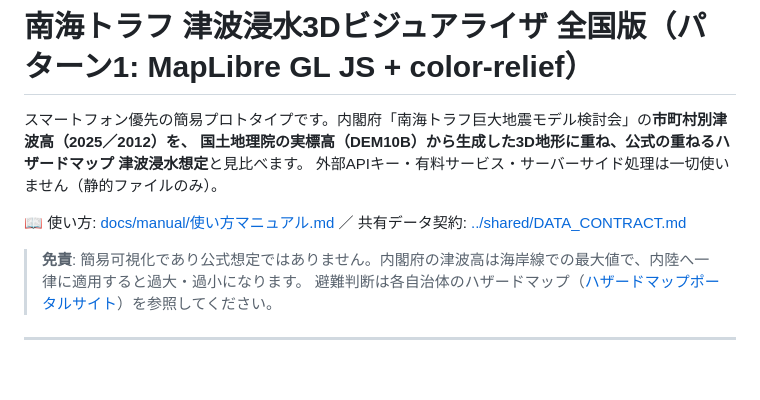
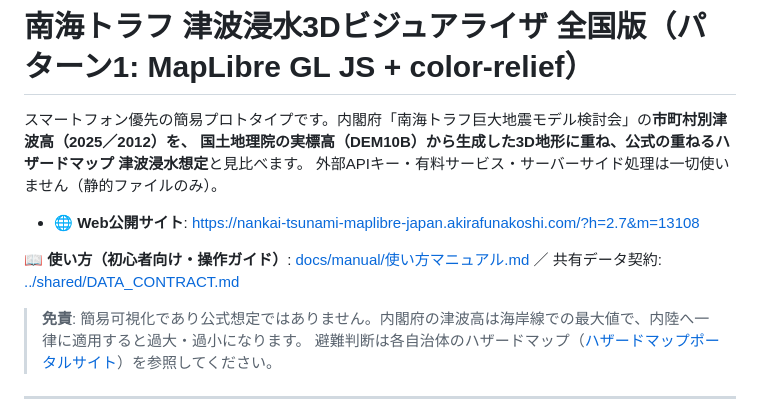
Before and after one commit to Akira-Papa/nankai-tsunami-maplibre-japan, a Markdown page: README.md, the part around the change. Drawn GitHub-style; blank space fills up the shorter version.

Commit message:
Update README with beginner-friendly manual link

```diff
--- a/README.md
+++ b/README.md
@@ -4,7 +4,9 @@
 国土地理院の実標高（DEM10B）から生成した3D地形に重ね、公式の**重ねるハザードマップ 津波浸水想定**と見比べます。
 外部APIキー・有料サービス・サーバーサイド処理は一切使いません（静的ファイルのみ）。
 
-📖 使い方: [docs/manual/使い方マニュアル.md](docs/manual/使い方マニュアル.md) ／ 共有データ契約: [../shared/DATA_CONTRACT.md](../shared/DATA_CONTRACT.md)
+- 🌐 **Web公開サイト**: [https://nankai-tsunami-maplibre-japan.akirafunakoshi.com/?h=2.7&m=13108](https://nankai-tsunami-maplibre-japan.akirafunakoshi.com/?h=2.7&m=13108)
+
+📖 **使い方（初心者向け・操作ガイド）**: [docs/manual/使い方マニュアル.md](docs/manual/使い方マニュアル.md) ／ 共有データ契約: [../shared/DATA_CONTRACT.md](../shared/DATA_CONTRACT.md)
 
 > **免責**: 簡易可視化であり公式想定ではありません。内閣府の津波高は海岸線での最大値で、内陸へ一律に適用すると過大・過小になります。
 > 避難判断は各自治体のハザードマップ（[ハザードマップポータルサイト](https://disaportal.gsi.go.jp/)）を参照してください。
```
